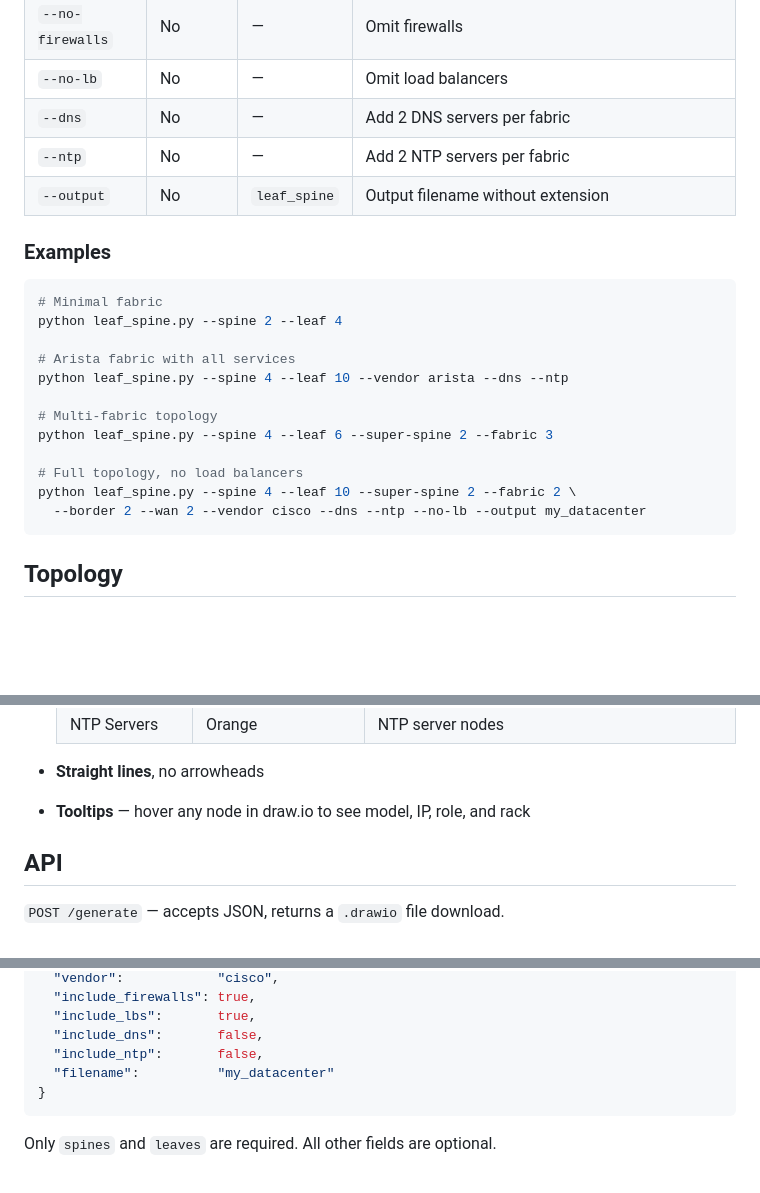
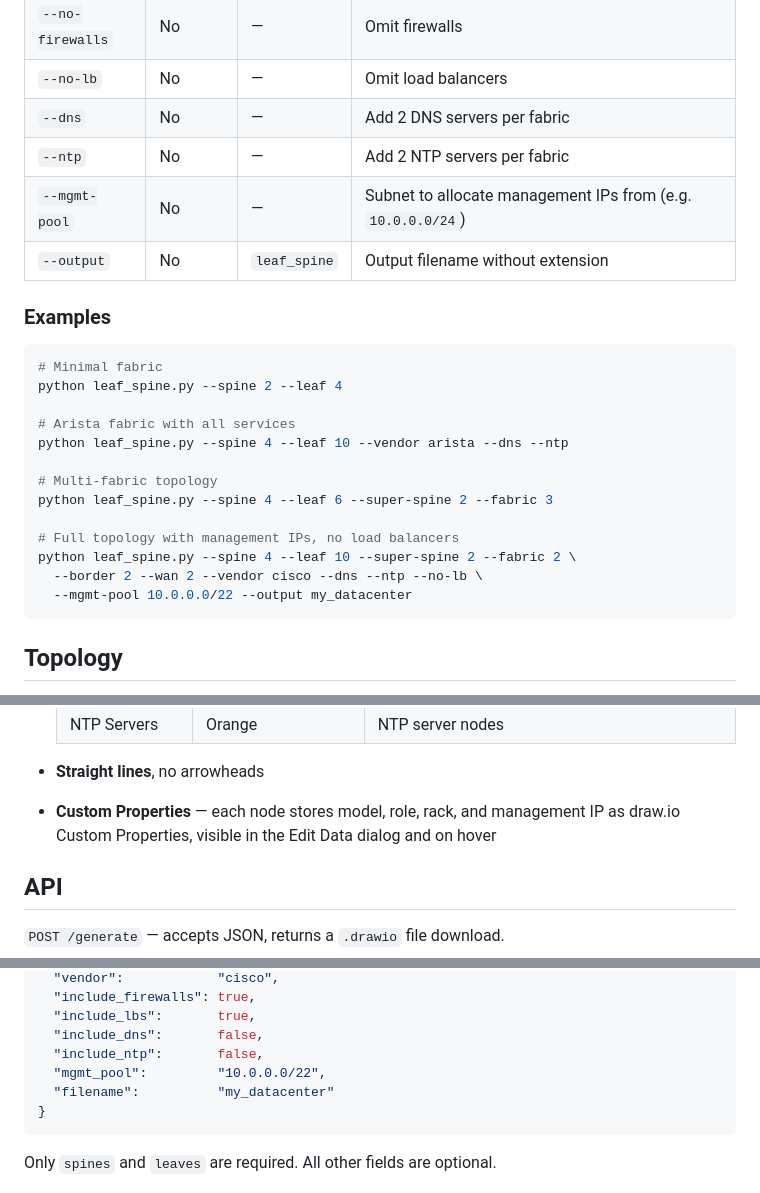
Before and after one commit to dcantor/drawio-network-diagramer, a Markdown page: README.md, 3 parts joined by grey strips. Rendered like a GitHub page; blank space fills up the shorter version.

Commit message:
Update README: add mgmt-pool option, fix Custom Properties description
Co-Authored-By: Claude Sonnet 4.6 <noreply@anthropic.com>

````diff
--- a/README.md
+++ b/README.md
@@ -47,6 +47,7 @@ Output is saved to `leaf_spine.drawio` by default. Use `--output` for a custom f
 | `--no-lb` | No | — | Omit load balancers |
 | `--dns` | No | — | Add 2 DNS servers per fabric |
 | `--ntp` | No | — | Add 2 NTP servers per fabric |
+| `--mgmt-pool` | No | — | Subnet to allocate management IPs from (e.g. `10.0.0.0/24`) |
 | `--output` | No | `leaf_spine` | Output filename without extension |
 
 ### Examples
@@ -61,9 +62,10 @@ python leaf_spine.py --spine 4 --leaf 10 --vendor arista --dns --ntp
 # Multi-fabric topology
 python leaf_spine.py --spine 4 --leaf 6 --super-spine 2 --fabric 3
 
-# Full topology, no load balancers
+# Full topology with management IPs, no load balancers
 python leaf_spine.py --spine 4 --leaf 10 --super-spine 2 --fabric 2 \
-  --border 2 --wan 2 --vendor cisco --dns --ntp --no-lb --output my_datacenter
+  --border 2 --wan 2 --vendor cisco --dns --ntp --no-lb \
+  --mgmt-pool 10.0.0.0/22 --output my_datacenter
 ```
 
 ## Topology
@@ -116,7 +118,7 @@ FW LB DNS NTP  (per fabric, all optional)
   | NTP Servers | Orange | NTP server nodes |
 
 - **Straight lines**, no arrowheads
-- **Tooltips** — hover any node in draw.io to see model, IP, role, and rack
+- **Custom Properties** — each node stores model, role, rack, and management IP as draw.io Custom Properties, visible in the Edit Data dialog and on hover
 
 ## API
 
@@ -137,6 +139,7 @@ FW LB DNS NTP  (per fabric, all optional)
   "include_lbs":       true,
   "include_dns":       false,
   "include_ntp":       false,
+  "mgmt_pool":         "10.0.0.0/22",
   "filename":          "my_datacenter"
 }
 ```
````
